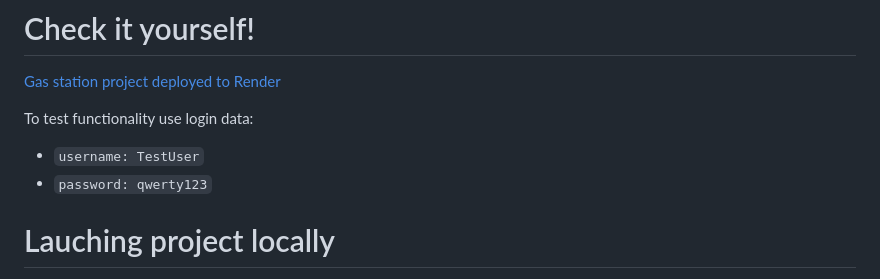
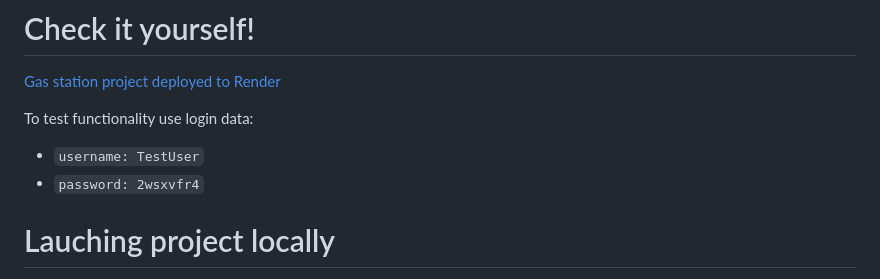
Before and after one commit to Lyutillis/gas-station-data-manager, a Markdown page: README.md, the part around the change. Rendered like a GitHub page.

```diff
--- a/README.md
+++ b/README.md
@@ -9,7 +9,7 @@ Front-End was taken from free Django-Pixel UI framework.
 
 To test functionality use login data:
 - `username: TestUser`
-- `password: qwerty123`
+- `password: 2wsxvfr4`
 
 # Lauching project locally
 
```
